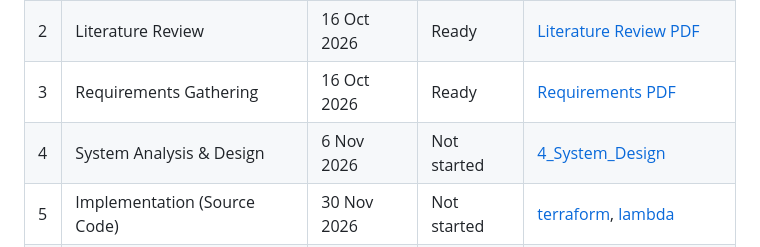
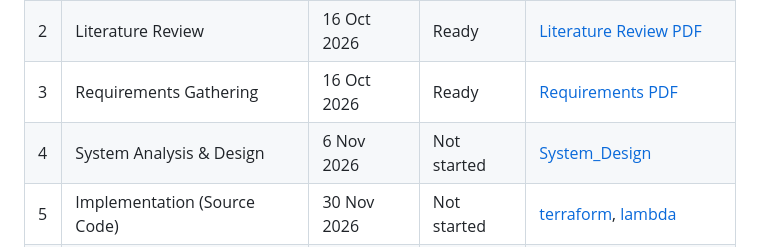
Before and after one commit to KareemMohamed1234/-AWS-Threat-Detection-Monitoring-Incident-Response-Forensics-, a Markdown page: DEPI_Grad_Project/README.md, the part around the change. Rendered like a GitHub page.

```diff
--- a/DEPI_Grad_Project/README.md
+++ b/DEPI_Grad_Project/README.md
@@ -35,7 +35,7 @@ The environment protects a reference workload consisting of an internet-facing l
 | 1 | Project Planning & Management | 16 Oct 2026 | Ready | [Project Planning PDF](docs/1_Project_Planning_and_Management.pdf) |
 | 2 | Literature Review | 16 Oct 2026 | Ready | [Literature Review PDF](docs/2_Literature_Review.pdf) |
 | 3 | Requirements Gathering | 16 Oct 2026 | Ready | [Requirements PDF](docs/3_Requirements_Gathering.pdf) |
-| 4 | System Analysis & Design | 6 Nov 2026 | Not started | [4_System_Design](docs/4_System_Design) |
+| 4 | System Analysis & Design | 6 Nov 2026 | Not started | [System_Design](docs/4_System_Design) |
 | 5 | Implementation (Source Code) | 30 Nov 2026 | Not started | [terraform](terraform), [lambda](lambda) |
 | 6 | Testing & Quality Assurance | 4 Dec 2026 | Not started | [docs/05-testing](docs/05-testing) |
 | 7 | Final Presentation & Reports | 4 Dec 2026 | Not started | [docs/06-final-presentation](docs/06-final-presentation) |
```
